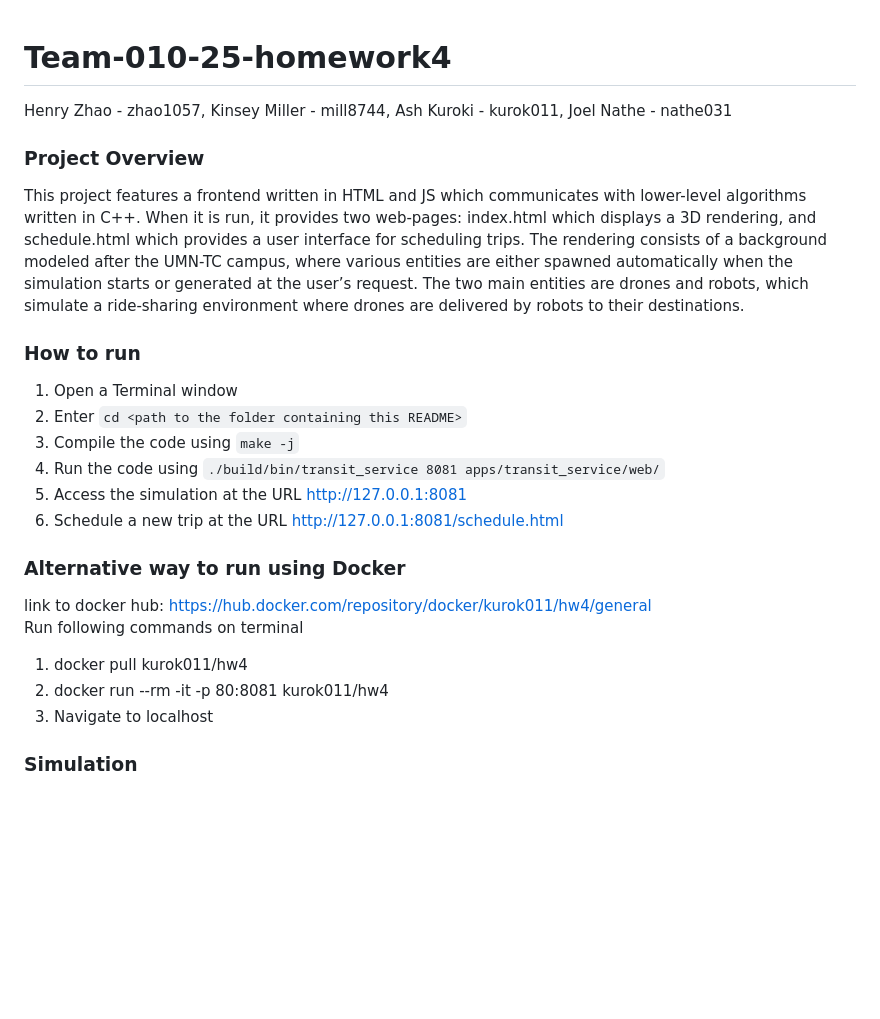
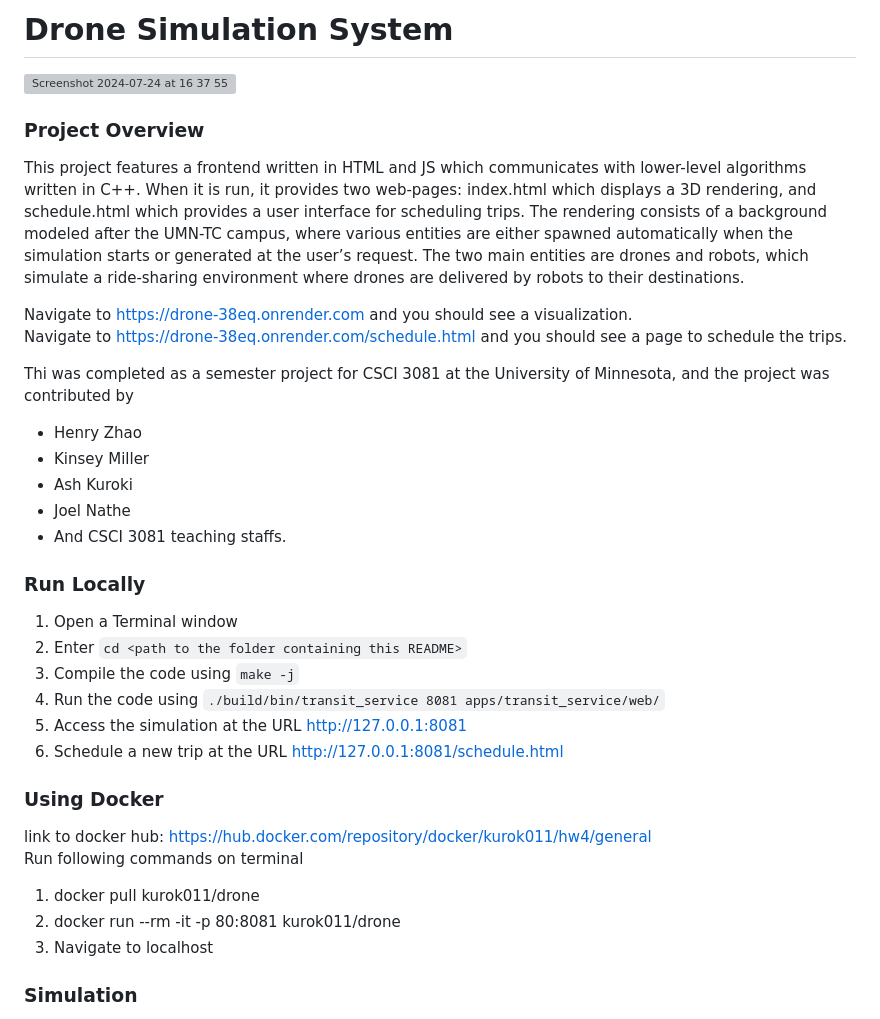
Before and after one commit to kurokiasahi222/Drone-Simulation-Project, a Markdown page: README.md, the part around the change. Rendered like a GitHub page; blank space fills up the shorter version; grey boxes are pictures that could not be loaded.

```diff
--- a/README.md
+++ b/README.md
@@ -1,14 +1,21 @@
+# Drone Simulation System
 
-# Team-010-25-homework4
-Henry Zhao - zhao1057,
-Kinsey Miller - mill8744,
-Ash Kuroki - kurok011,
-Joel Nathe - nathe031
+![Screenshot 2024-07-24 at 16 37 55](https://github.com/user-attachments/assets/ca31738c-282d-4e02-b95a-9f22f8b7771b)
 
 ### Project Overview
 This project features a frontend written in HTML and JS which communicates with lower-level algorithms written in C++. When it is run, it provides two web-pages: index.html which displays a 3D rendering, and schedule.html which provides a user interface for scheduling trips. The rendering consists of a background modeled after the UMN-TC campus, where various entities are either spawned automatically when the simulation starts or generated at the user’s request. The two main entities are drones and robots, which simulate a ride-sharing environment where drones are delivered by robots to their destinations.
 
-### How to run
+Navigate to <a href="https://drone-38eq.onrender.com">https://drone-38eq.onrender.com</a> and you should see a visualization. <br>
+Navigate to <a href="https://drone-38eq.onrender.com/schedule.html">https://drone-38eq.onrender.com/schedule.html</a> and you should see a page to schedule the trips.
+
+Thi was completed as a semester project for CSCI 3081 at the University of Minnesota, and the project was contributed by
+- Henry Zhao
+- Kinsey Miller
+- Ash Kuroki
+- Joel Nathe
+- And CSCI 3081 teaching staffs.
+
+### Run Locally
 1. Open a Terminal window
 1. Enter `cd <path to the folder containing this README>`
 1. Compile the code using `make -j`
@@ -16,12 +23,12 @@ This project features a frontend written in HTML and JS which communicates with
 1. Access the simulation at the URL http://127.0.0.1:8081
 1. Schedule a new trip at the URL http://127.0.0.1:8081/schedule.html
 
-### Alternative way to run using Docker
+### Using Docker
 link to docker hub: https://hub.docker.com/repository/docker/kurok011/hw4/general
 <br/>
 Run following commands on terminal
-1. docker pull kurok011/hw4
-2. docker run --rm -it -p 80:8081 kurok011/hw4
+1. docker pull kurok011/drone
+2. docker run --rm -it -p 80:8081 kurok011/drone
 3. Navigate to localhost
 
 ### Simulation
```
